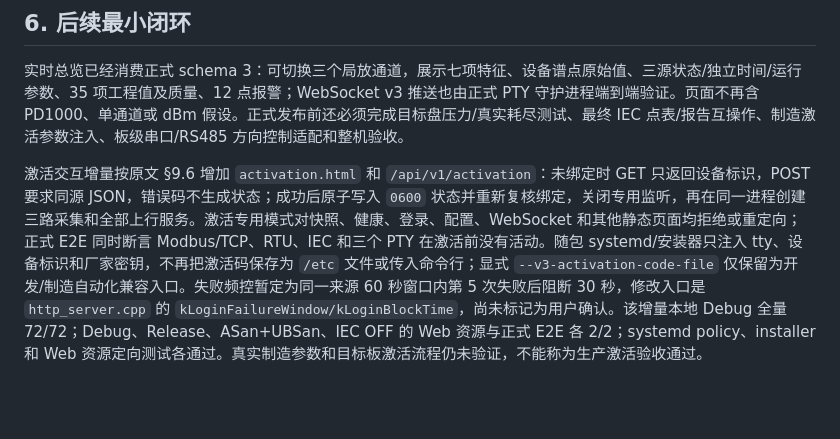
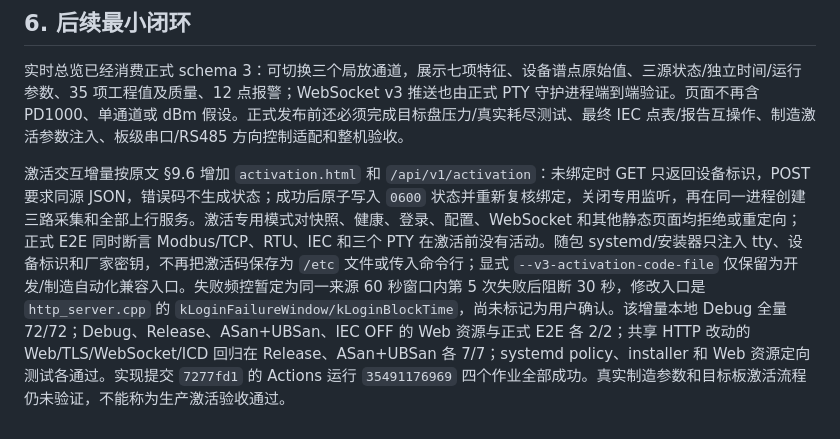
Before and after one commit to g2uzi2018-stack/uhf_61850, a Markdown page: docs/v3.0-implementation-brief.md, the part around the change. Rendered like a GitHub page; blank space fills up the shorter version.

Commit message:
docs(v3): record activation validation

```diff
--- a/docs/v3.0-implementation-brief.md
+++ b/docs/v3.0-implementation-brief.md
@@ -141,4 +141,4 @@ IEC 报告验证增量在 Debug、Release、ASan+UBSan 三套根工程构建中
 
 实时总览已经消费正式 schema 3：可切换三个局放通道，展示七项特征、设备谱点原始值、三源状态/独立时间/运行参数、35 项工程值及质量、12 点报警；WebSocket v3 推送也由正式 PTY 守护进程端到端验证。页面不再含 PD1000、单通道或 dBm 假设。正式发布前还必须完成目标盘压力/真实耗尽测试、最终 IEC 点表/报告互操作、制造激活参数注入、板级串口/RS485 方向控制适配和整机验收。
 
-激活交互增量按原文 §9.6 增加 `activation.html` 和 `/api/v1/activation`：未绑定时 GET 只返回设备标识，POST 要求同源 JSON，错误码不生成状态；成功后原子写入 `0600` 状态并重新复核绑定，关闭专用监听，再在同一进程创建三路采集和全部上行服务。激活专用模式对快照、健康、登录、配置、WebSocket 和其他静态页面均拒绝或重定向；正式 E2E 同时断言 Modbus/TCP、RTU、IEC 和三个 PTY 在激活前没有活动。随包 systemd/安装器只注入 tty、设备标识和厂家密钥，不再把激活码保存为 `/etc` 文件或传入命令行；显式 `--v3-activation-code-file` 仅保留为开发/制造自动化兼容入口。失败频控暂定为同一来源 60 秒窗口内第 5 次失败后阻断 30 秒，修改入口是 `http_server.cpp` 的 `kLoginFailureWindow/kLoginBlockTime`，尚未标记为用户确认。该增量本地 Debug 全量 72/72；Debug、Release、ASan+UBSan、IEC OFF 的 Web 资源与正式 E2E 各 2/2；systemd policy、installer 和 Web 资源定向测试各通过。真实制造参数和目标板激活流程仍未验证，不能称为生产激活验收通过。
+激活交互增量按原文 §9.6 增加 `activation.html` 和 `/api/v1/activation`：未绑定时 GET 只返回设备标识，POST 要求同源 JSON，错误码不生成状态；成功后原子写入 `0600` 状态并重新复核绑定，关闭专用监听，再在同一进程创建三路采集和全部上行服务。激活专用模式对快照、健康、登录、配置、WebSocket 和其他静态页面均拒绝或重定向；正式 E2E 同时断言 Modbus/TCP、RTU、IEC 和三个 PTY 在激活前没有活动。随包 systemd/安装器只注入 tty、设备标识和厂家密钥，不再把激活码保存为 `/etc` 文件或传入命令行；显式 `--v3-activation-code-file` 仅保留为开发/制造自动化兼容入口。失败频控暂定为同一来源 60 秒窗口内第 5 次失败后阻断 30 秒，修改入口是 `http_server.cpp` 的 `kLoginFailureWindow/kLoginBlockTime`，尚未标记为用户确认。该增量本地 Debug 全量 72/72；Debug、Release、ASan+UBSan、IEC OFF 的 Web 资源与正式 E2E 各 2/2；共享 HTTP 改动的 Web/TLS/WebSocket/ICD 回归在 Release、ASan+UBSan 各 7/7；systemd policy、installer 和 Web 资源定向测试各通过。实现提交 `7277fd1` 的 Actions 运行 `35491176969` 四个作业全部成功。真实制造参数和目标板激活流程仍未验证，不能称为生产激活验收通过。
```
Also changed, not shown: docs/v3.0-review-handoff.md (+1 -1 lines).
